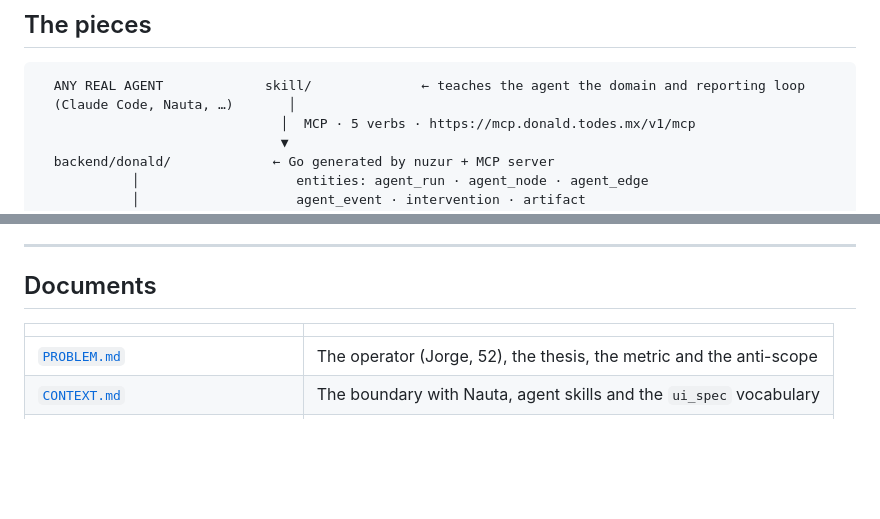
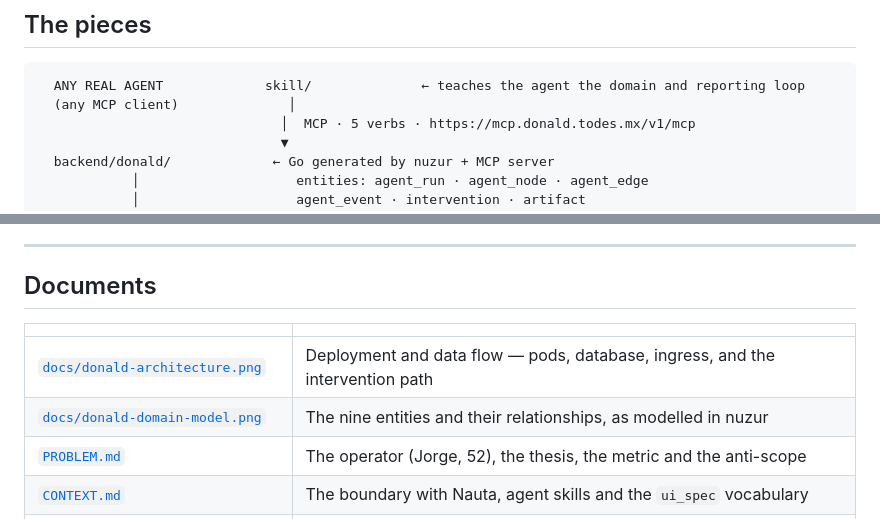
Before and after one commit to RodMed0709/nextwave-hackathon, a Markdown page: readme.md, 2 parts joined by grey strips. GitHub-like rendering; blank space fills up the shorter version.

````diff
--- a/readme.md
+++ b/readme.md
@@ -58,7 +58,7 @@ the change looks like a mistake; with it, the system looks like it learned.
 
 ```
   ANY REAL AGENT             skill/              ← teaches the agent the domain and reporting loop
-  (Claude Code, Nauta, …)       │
+  (any MCP client)              │
                                │  MCP · 5 verbs · https://mcp.donald.todes.mx/v1/mcp
                                ▼
   backend/donald/             ← Go generated by nuzur + MCP server
@@ -143,6 +165,8 @@ the work. The timing belongs to the task, not to a prerecorded sequence.
 
 | | |
 |---|---|
+| [`docs/donald-architecture.png`](docs/donald-architecture.png) | Deployment and data flow — pods, database, ingress, and the intervention path |
+| [`docs/donald-domain-model.png`](docs/donald-domain-model.png) | The nine entities and their relationships, as modelled in nuzur |
 | [`PROBLEM.md`](PROBLEM.md) | The operator (Jorge, 52), the thesis, the metric and the anti-scope |
 | [`CONTEXT.md`](CONTEXT.md) | The boundary with Nauta, agent skills and the `ui_spec` vocabulary |
 | [`skill/README.md`](skill/README.md) | How to connect an agent to Donald over MCP |
````
Also changed, not shown: other parts of readme.md (+22 -0 lines), skill/README.md (+9 -9 lines), docs/donald-architecture.png (added), docs/donald-domain-model.png (added), 1 other file.
